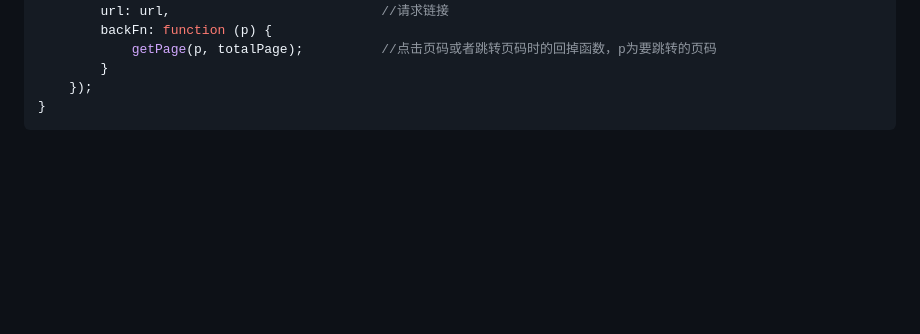
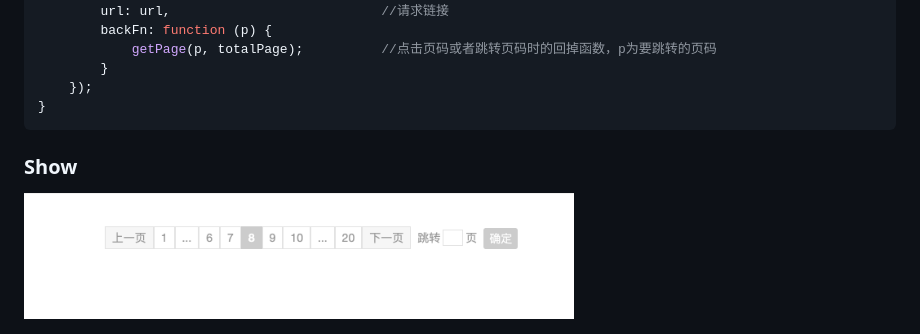
Before and after one commit to uzykj/uzy-page, a Markdown page: README.MD, the part around the change. Drawn GitHub-style; pictures changed too: example/page_show.png (added); blank space fills up the shorter version.

````diff
--- a/README.MD
+++ b/README.MD
@@ -35,3 +35,7 @@ function getPage(pageIndex, totalPage, url) {
     });
 }
 ```
+
+### Show
+
+<img src="./example/page_show.png" height="75" width="550">
````
Also changed, not shown: 1 other file.
